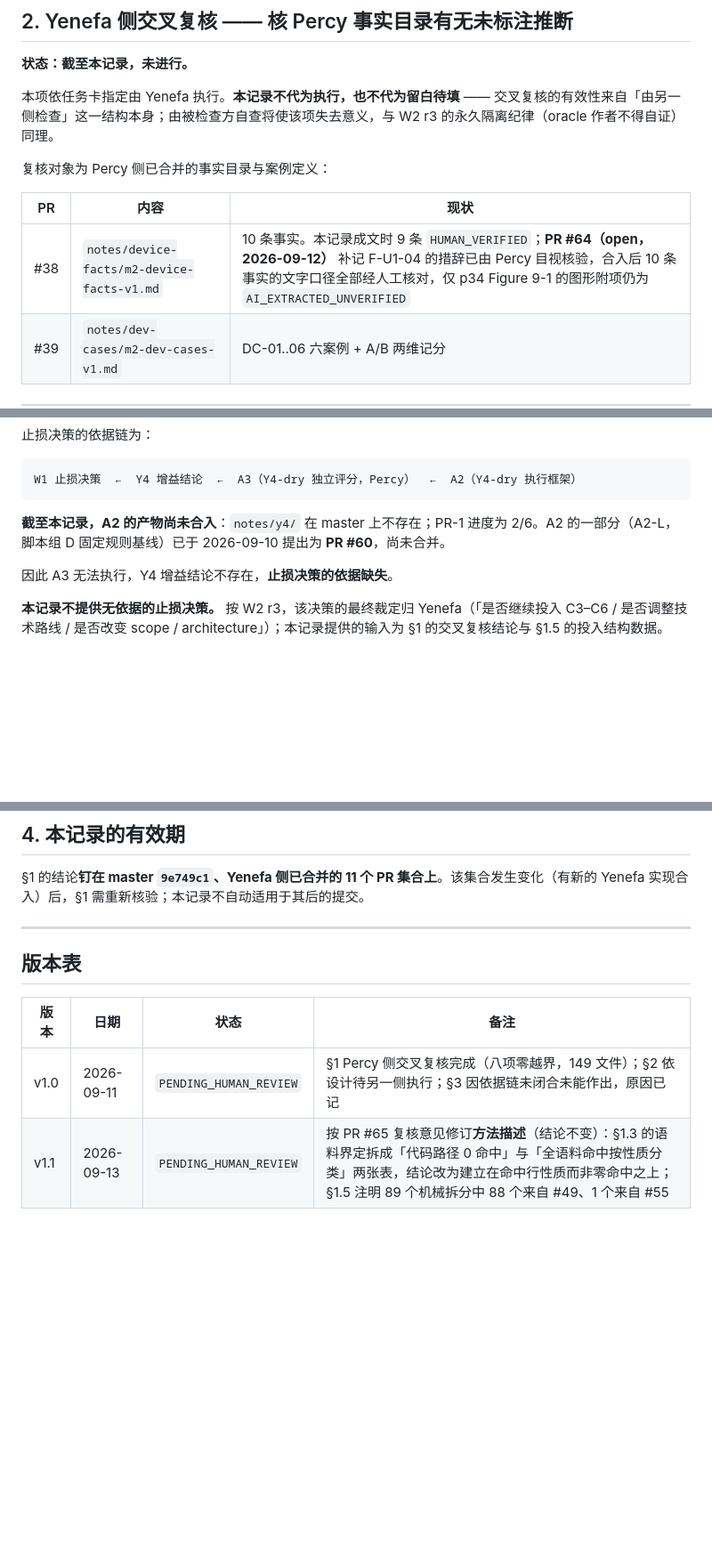
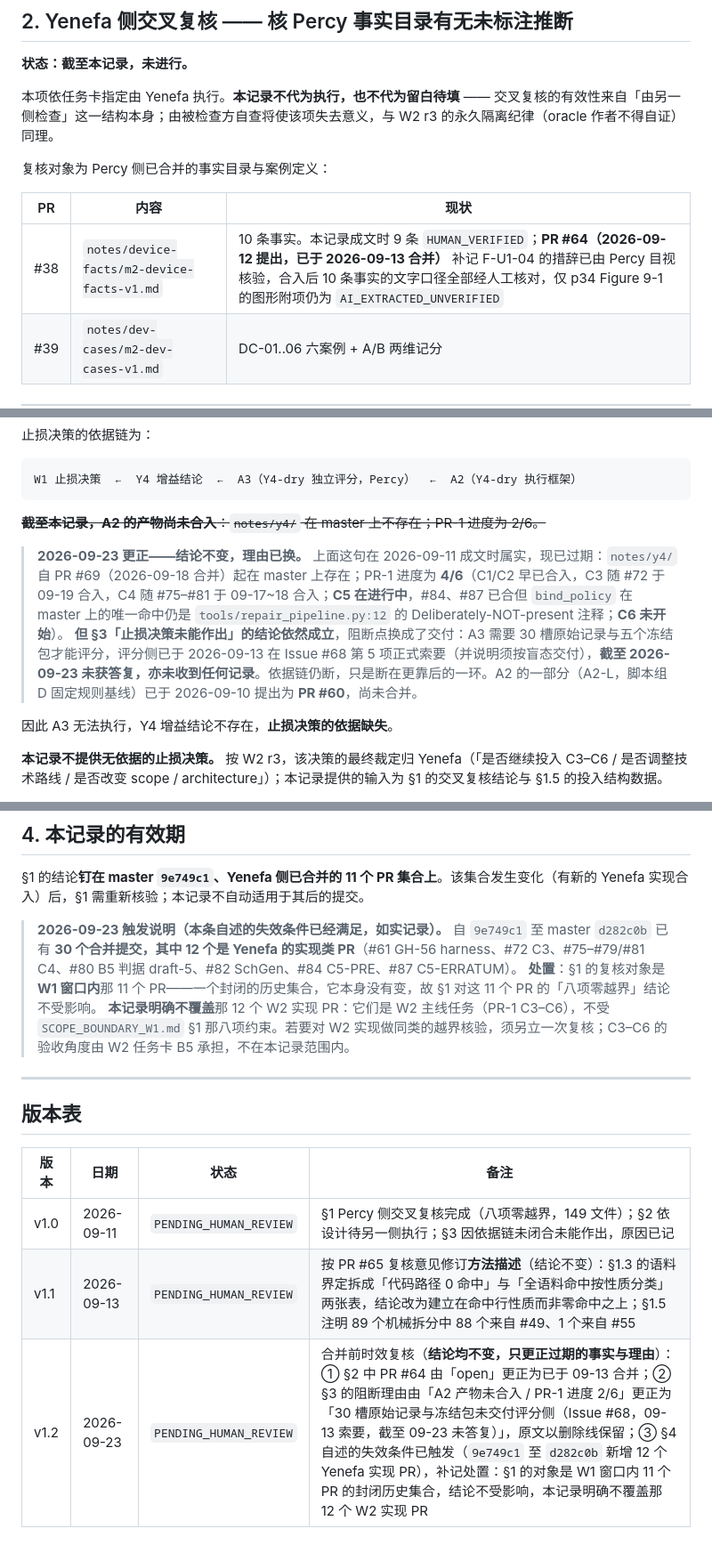
Before and after one commit to Yenefa/AEDL, a Markdown page: docs/competition/W1_CLOSEOUT_J1.md, 3 parts joined by grey strips. Shown at 89% size. Drawn GitHub-style; blank space fills up the shorter version.

Commit message:
docs(competition): W1_CLOSEOUT_J1 v1.2 - pre-merge currency check
This PR sat behind a ledger conflict since 2026-09-13 while master advanced
by roughly 110 commits. Every factual claim in the record was re-checked
against the current master before merging. Three had expired; none of the
conclusions changed.

- SS2 called PR #64 open; it merged on 2026-09-13.
- SS3 blamed the stalled kill/continue decision on A2 not having landed
  (notes/y4/ absent, PR-1 at 2/6). notes/y4/ has been on master since #69
  merged on 09-18 and PR-1 is at 4/6 -- C3 via #72, C4 via #75-#81, C5 in
  progress (bind_policy's only hit on master is still the
  Deliberately-NOT-present comment at tools/repair_pipeline.py:12), C6 not
  started. The conclusion still holds: A3 is now blocked on delivery
  instead, the 30 raw slot records and five frozen packages having been
  formally requested on Issue #68 on 09-13 with no answer as of 09-23. The
  old sentence is kept struck through with a dated correction beside it.
- SS4's own invalidation clause has fired: 20 PRs merged since 9e749c1, 12 of
  them Yenefa implementation PRs. Recorded rather than glossed, with the
  handling stated: SS1's object is the closed historical set of 11 W1-window
  PRs, which has not changed, so the eight-item conclusion stands; this
  record explicitly does not cover the 12 W2 implementation PRs, which are
  W2 mainline work outside SCOPE_BOUNDARY_W1 SS1 and whose acceptance angle
  belongs to B5.

A method error is recorded in the ledger too: the first count used
git log --merges filtered on "from Yenefa/", which is the REPOSITORY prefix,
not authorship -- my own and Lior's PRs carry it as well. Recounted by PR
author, which also showed #60 is Lior's, not Yenefa's. Same result here (12),
but the method was wrong.

Co-Authored-By: Claude Opus 5 <noreply@anthropic.com>

````diff
--- a/docs/competition/W1_CLOSEOUT_J1.md
+++ b/docs/competition/W1_CLOSEOUT_J1.md
@@ -109,7 +109,7 @@
 
 | PR | 内容 | 现状 |
 |---|---|---|
-| #38 | `notes/device-facts/m2-device-facts-v1.md` | 10 条事实。本记录成文时 9 条 `HUMAN_VERIFIED`；**PR #64（open，2026-09-12）** 补记 F-U1-04 的措辞已由 Percy 目视核验，合入后 10 条事实的文字口径全部经人工核对，仅 p34 Figure 9-1 的图形附项仍为 `AI_EXTRACTED_UNVERIFIED` |
+| #38 | `notes/device-facts/m2-device-facts-v1.md` | 10 条事实。本记录成文时 9 条 `HUMAN_VERIFIED`；**PR #64（2026-09-12 提出，已于 2026-09-13 合并）** 补记 F-U1-04 的措辞已由 Percy 目视核验，合入后 10 条事实的文字口径全部经人工核对，仅 p34 Figure 9-1 的图形附项仍为 `AI_EXTRACTED_UNVERIFIED` |
 | #39 | `notes/dev-cases/m2-dev-cases-v1.md` | DC-01..06 六案例 + A/B 两维记分 |
 
 ---
@@ -128,7 +128,10 @@ W1 的自我定义（`internal/W1_TASKS_20260907.md` 抬头）是：
 W1 止损决策  ←  Y4 增益结论  ←  A3（Y4-dry 独立评分，Percy）  ←  A2（Y4-dry 执行框架）
 ```
 
-**截至本记录，A2 的产物尚未合入**：`notes/y4/` 在 master 上不存在；PR-1 进度为 2/6。A2 的一部分（A2-L，脚本组 D 固定规则基线）已于 2026-09-10 提出为 **PR #60**，尚未合并。
+~~**截至本记录，A2 的产物尚未合入**：`notes/y4/` 在 master 上不存在；PR-1 进度为 2/6。~~
+
+> **2026-09-23 更正——结论不变，理由已换。** 上面这句在 2026-09-11 成文时属实，现已过期：`notes/y4/` 自 PR #69（2026-09-18 合并）起在 master 上存在；PR-1 进度为 **4/6**（C1/C2 早已合入，C3 随 #72 于 09-19 合入，C4 随 #75–#81 于 09-17~18 合入；**C5 在进行中**，#84、#87 已合但 `bind_policy` 在 master 上的唯一命中仍是 `tools/repair_pipeline.py:12` 的 Deliberately-NOT-present 注释；**C6 未开始**）。
+> **但 §3「止损决策未能作出」的结论依然成立**，阻断点换成了交付：A3 需要 30 槽原始记录与五个冻结包才能评分，评分侧已于 2026-09-13 在 Issue #68 第 5 项正式索要（并说明须按盲态交付），**截至 2026-09-23 未获答复，亦未收到任何记录**。依据链仍断，只是断在更靠后的一环。A2 的一部分（A2-L，脚本组 D 固定规则基线）已于 2026-09-10 提出为 **PR #60**，尚未合并。
 
 因此 A3 无法执行，Y4 增益结论不存在，**止损决策的依据缺失**。
 
@@ -146,6 +149,10 @@ W1 止损决策  ←  Y4 增益结论  ←  A3（Y4-dry 独立评分，Percy）
 
 §1 的结论**钉在 master `9e749c1`、Yenefa 侧已合并的 11 个 PR 集合上**。该集合发生变化（有新的 Yenefa 实现合入）后，§1 需重新核验；本记录不自动适用于其后的提交。
 
+> **2026-09-23 触发说明（本条自述的失效条件已经满足，如实记录）。** 自 `9e749c1` 至 master `d282c0b` 已有 **30 个合并提交，其中 12 个是 Yenefa 的实现类 PR**（#61 GH-56 harness、#72 C3、#75–#79/#81 C4、#80 B5 判据 draft-5、#82 SchGen、#84 C5-PRE、#87 C5-ERRATUM）。
+> **处置**：§1 的复核对象是**W1 窗口内**那 11 个 PR——一个封闭的历史集合，它本身没有变，故 §1 对这 11 个 PR 的「八项零越界」结论不受影响。
+> **本记录明确不覆盖**那 12 个 W2 实现 PR：它们是 W2 主线任务（PR-1 C3–C6），不受 `SCOPE_BOUNDARY_W1.md` §1 那八项约束。若要对 W2 实现做同类的越界核验，须另立一次复核；C3–C6 的验收角度由 W2 任务卡 B5 承担，不在本记录范围内。
+
 ---
 
 ## 版本表
@@ -154,3 +161,4 @@ W1 止损决策  ←  Y4 增益结论  ←  A3（Y4-dry 独立评分，Percy）
 |---|---|---|---|
 | v1.0 | 2026-09-11 | `PENDING_HUMAN_REVIEW` | §1 Percy 侧交叉复核完成（八项零越界，149 文件）；§2 依设计待另一侧执行；§3 因依据链未闭合未能作出，原因已记 |
 | v1.1 | 2026-09-13 | `PENDING_HUMAN_REVIEW` | 按 PR #65 复核意见修订**方法描述**（结论不变）：§1.3 的语料界定拆成「代码路径 0 命中」与「全语料命中按性质分类」两张表，结论改为建立在命中行性质而非零命中之上；§1.5 注明 89 个机械拆分中 88 个来自 #49、1 个来自 #55 |
+| v1.2 | 2026-09-23 | `PENDING_HUMAN_REVIEW` | 合并前时效复核（**结论均不变，只更正过期的事实与理由**）：① §2 中 PR #64 由「open」更正为已于 09-13 合并；② §3 的阻断理由由「A2 产物未合入 / PR-1 进度 2/6」更正为「30 槽原始记录与冻结包未交付评分侧（Issue #68，09-13 索要，截至 09-23 未答复）」，原文以删除线保留；③ §4 自述的失效条件已触发（`9e749c1` 至 `d282c0b` 新增 12 个 Yenefa 实现 PR），补记处置：§1 的对象是 W1 窗口内 11 个 PR 的封闭历史集合，结论不受影响，本记录明确不覆盖那 12 个 W2 实现 PR |
````
Also changed, not shown: 1 other file.
